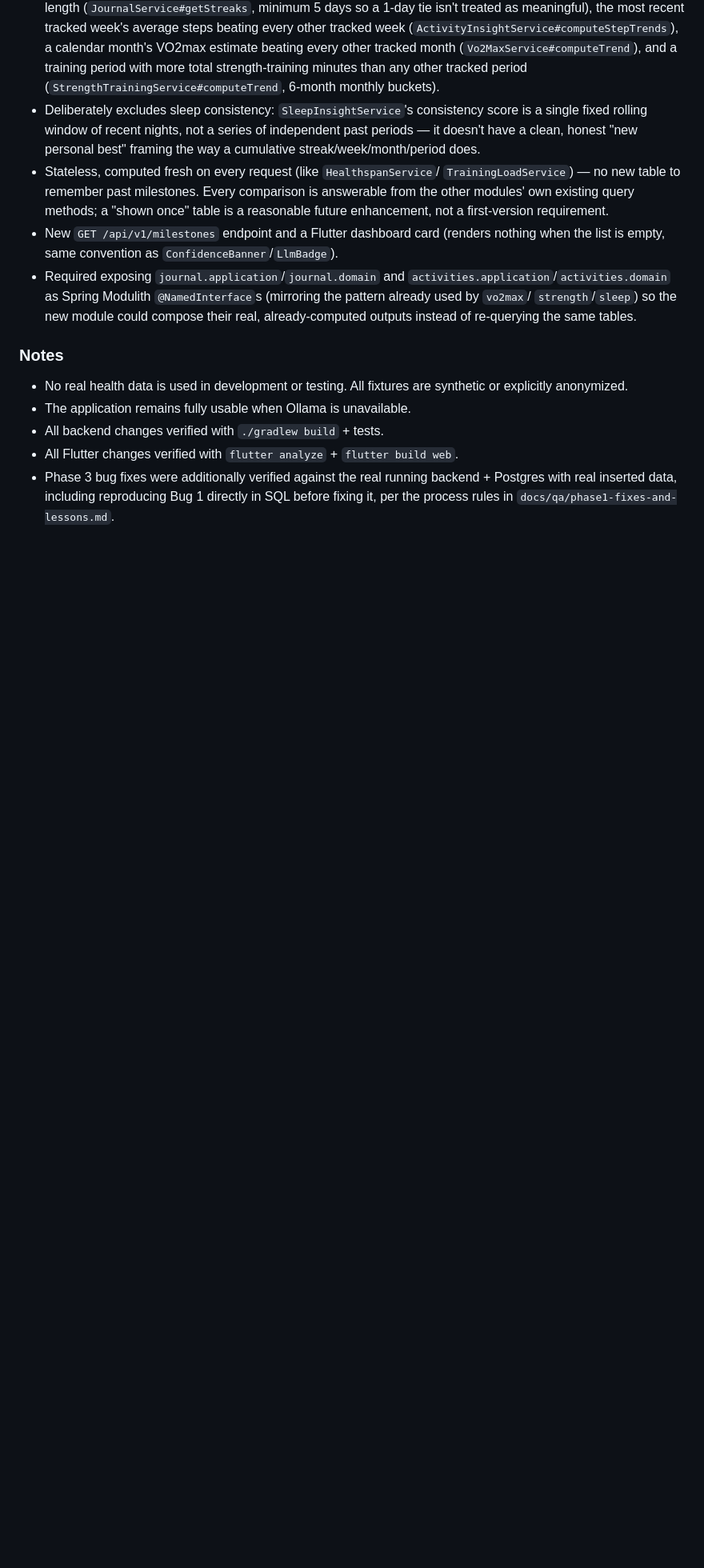
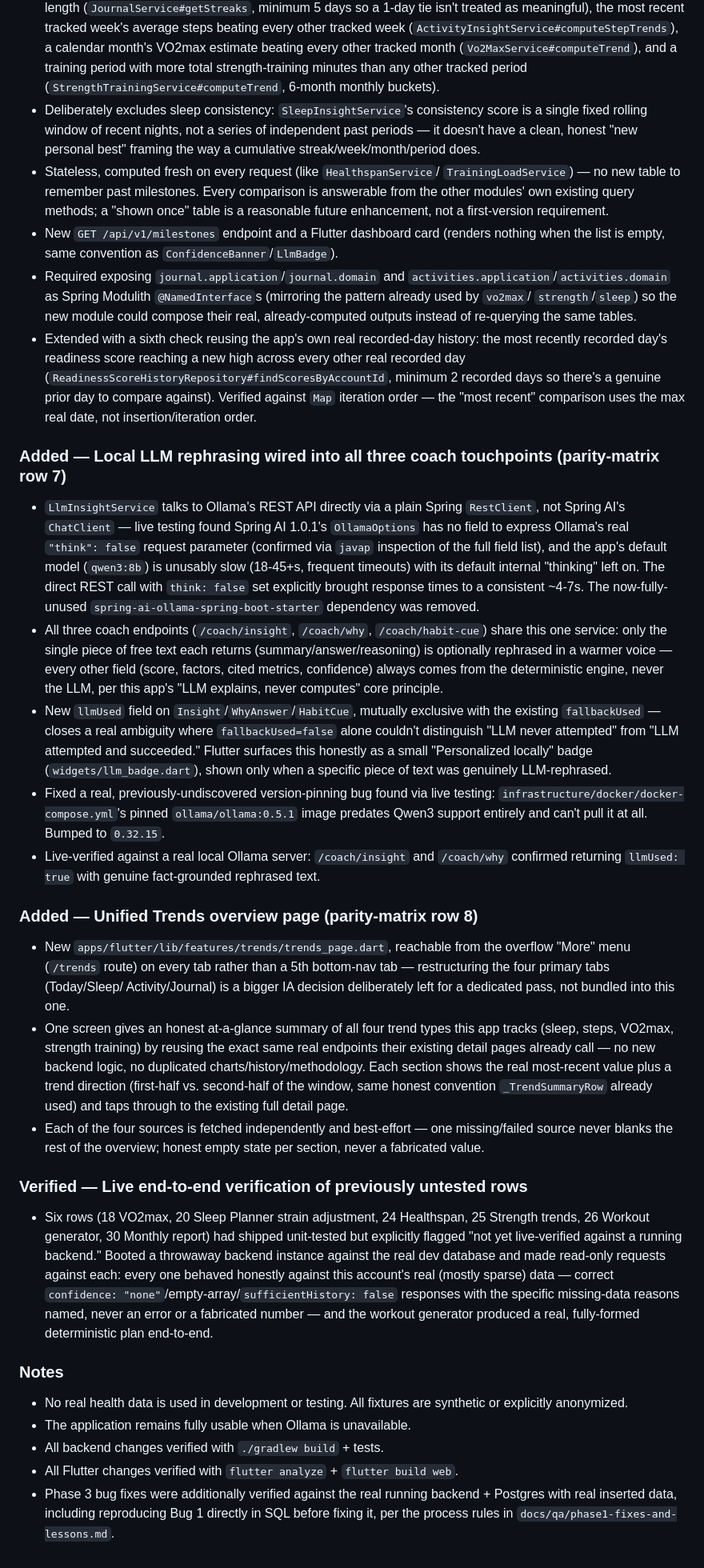
Before and after one commit to taimouralneimat/open-wearable-insights, a Markdown page: CHANGELOG.md, the part around the change. Shown at 80% size. GitHub-like rendering; blank space fills up the shorter version.

Commit message:
docs(changelog): catch up entries for LLM rephrasing, Trends page, milestone extension, live-verification pass
CHANGELOG.md's Unreleased section was missing entries for several
things this session actually shipped and pushed: the readiness-score
check added to Milestones, the LLM rephrasing rollout across all three
coach touchpoints (row 7), the unified Trends overview page (row 8),
and the live-verification pass closing six rows' "not yet
live-verified" caveats. No code changes — documentation only.

Co-Authored-By: Claude Sonnet 5 <noreply@anthropic.com>

```diff
--- a/CHANGELOG.md
+++ b/CHANGELOG.md
@@ -354,6 +354,72 @@ own commits, not just Cline's.
   `@NamedInterface`s (mirroring the pattern already used by `vo2max`/
   `strength`/`sleep`) so the new module could compose their real,
   already-computed outputs instead of re-querying the same tables.
+- Extended with a sixth check reusing the app's own real recorded-day
+  history: the most recently recorded day's readiness score reaching a new
+  high across every other real recorded day
+  (`ReadinessScoreHistoryRepository#findScoresByAccountId`, minimum 2
+  recorded days so there's a genuine prior day to compare against). Verified
+  against `Map` iteration order — the "most recent" comparison uses the max
+  real date, not insertion/iteration order.
+
+### Added — Local LLM rephrasing wired into all three coach touchpoints (parity-matrix row 7)
+- `LlmInsightService` talks to Ollama's REST API directly via a plain Spring
+  `RestClient`, not Spring AI's `ChatClient` — live testing found Spring AI
+  1.0.1's `OllamaOptions` has no field to express Ollama's real
+  `"think": false` request parameter (confirmed via `javap` inspection of the
+  full field list), and the app's default model (`qwen3:8b`) is unusably
+  slow (18-45+s, frequent timeouts) with its default internal "thinking"
+  left on. The direct REST call with `think: false` set explicitly brought
+  response times to a consistent ~4-7s. The now-fully-unused
+  `spring-ai-ollama-spring-boot-starter` dependency was removed.
+- All three coach endpoints (`/coach/insight`, `/coach/why`,
+  `/coach/habit-cue`) share this one service: only the single piece of free
+  text each returns (summary/answer/reasoning) is optionally rephrased in a
+  warmer voice — every other field (score, factors, cited metrics,
+  confidence) always comes from the deterministic engine, never the LLM,
+  per this app's "LLM explains, never computes" core principle.
+- New `llmUsed` field on `Insight`/`WhyAnswer`/`HabitCue`, mutually exclusive
+  with the existing `fallbackUsed` — closes a real ambiguity where
+  `fallbackUsed=false` alone couldn't distinguish "LLM never attempted" from
+  "LLM attempted and succeeded." Flutter surfaces this honestly as a small
+  "Personalized locally" badge (`widgets/llm_badge.dart`), shown only when a
+  specific piece of text was genuinely LLM-rephrased.
+- Fixed a real, previously-undiscovered version-pinning bug found via live
+  testing: `infrastructure/docker/docker-compose.yml`'s pinned
+  `ollama/ollama:0.5.1` image predates Qwen3 support entirely and can't pull
+  it at all. Bumped to `0.32.15`.
+- Live-verified against a real local Ollama server: `/coach/insight` and
+  `/coach/why` confirmed returning `llmUsed: true` with genuine
+  fact-grounded rephrased text.
+
+### Added — Unified Trends overview page (parity-matrix row 8)
+- New `apps/flutter/lib/features/trends/trends_page.dart`, reachable from
+  the overflow "More" menu (`/trends` route) on every tab rather than a 5th
+  bottom-nav tab — restructuring the four primary tabs (Today/Sleep/
+  Activity/Journal) is a bigger IA decision deliberately left for a
+  dedicated pass, not bundled into this one.
+- One screen gives an honest at-a-glance summary of all four trend types
+  this app tracks (sleep, steps, VO2max, strength training) by reusing the
+  exact same real endpoints their existing detail pages already call — no
+  new backend logic, no duplicated charts/history/methodology. Each section
+  shows the real most-recent value plus a trend direction (first-half vs.
+  second-half of the window, same honest convention `_TrendSummaryRow`
+  already used) and taps through to the existing full detail page.
+- Each of the four sources is fetched independently and best-effort — one
+  missing/failed source never blanks the rest of the overview; honest empty
+  state per section, never a fabricated value.
+
+### Verified — Live end-to-end verification of previously untested rows
+- Six rows (18 VO2max, 20 Sleep Planner strain adjustment, 24 Healthspan,
+  25 Strength trends, 26 Workout generator, 30 Monthly report) had shipped
+  unit-tested but explicitly flagged "not yet live-verified against a
+  running backend." Booted a throwaway backend instance against the real
+  dev database and made read-only requests against each: every one behaved
+  honestly against this account's real (mostly sparse) data — correct
+  `confidence: "none"`/empty-array/`sufficientHistory: false` responses with
+  the specific missing-data reasons named, never an error or a fabricated
+  number — and the workout generator produced a real, fully-formed
+  deterministic plan end-to-end.
 
 ### Notes
 - No real health data is used in development or testing. All fixtures are
```
